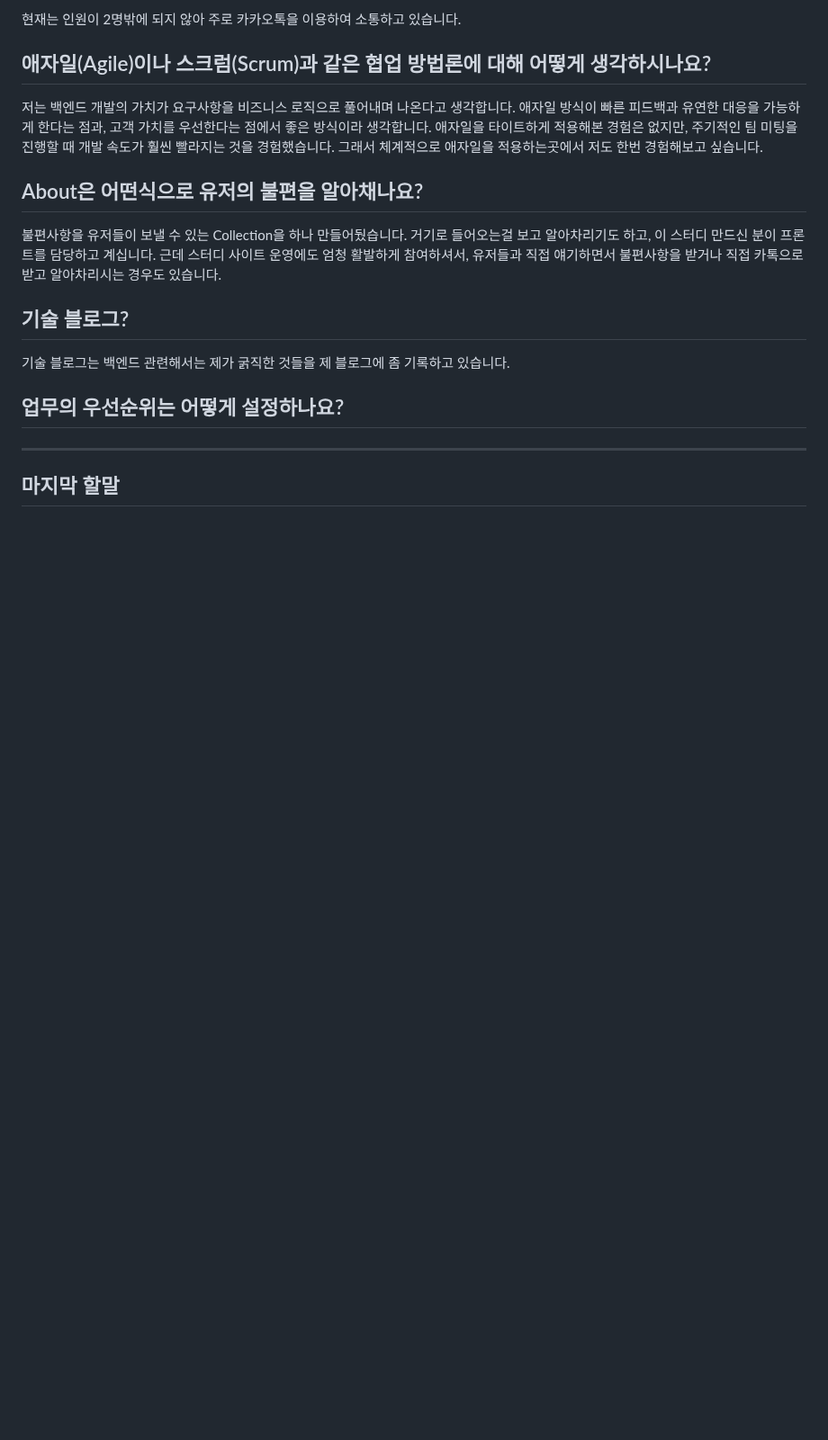
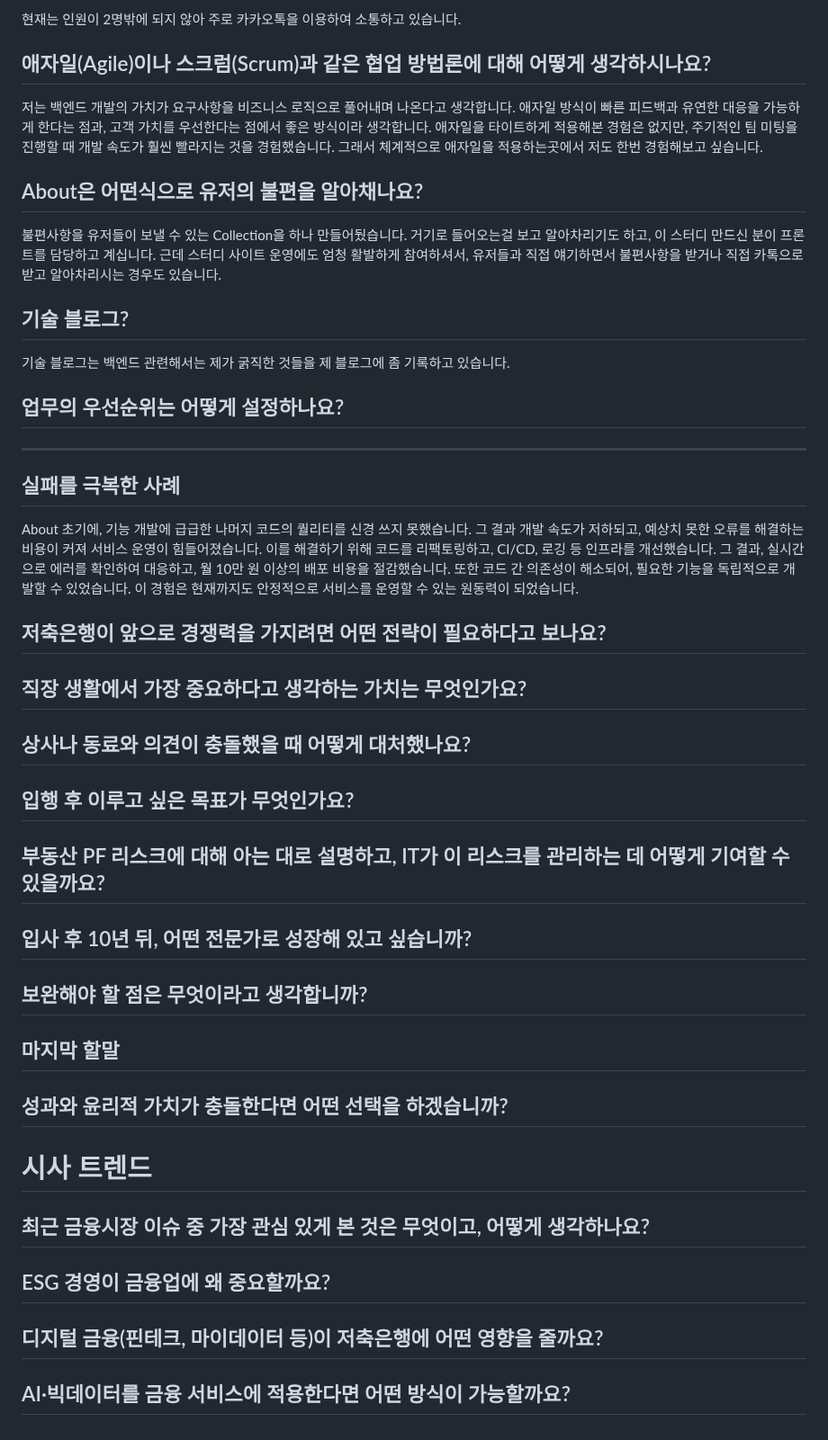
Before and after one commit to beming-dev/beming-dev.github.io, a Markdown page: src/blog/한국투자 저축은행.md, the part around the change. Shown at 90% size. Rendered like a GitHub page; blank space fills up the shorter version.

Commit message:
vault backup: 2025-09-30 16:22:17

```diff
--- a/src/blog/한국투자 저축은행.md
+++ b/src/blog/한국투자 저축은행.md
@@ -619,9 +619,33 @@ main에 merge할 때는 항상 pull request를 사용하고, 로컬 브랜치에
 ## 업무의 우선순위는 어떻게 설정하나요?
 
 ---
+## 실패를 극복한 사례
+About 초기에, 기능 개발에 급급한 나머지 코드의 퀄리티를 신경 쓰지 못했습니다.
+그 결과 개발 속도가 저하되고, 예상치 못한 오류를 해결하는 비용이 커져 서비스 운영이 힘들어졌습니다. 이를 해결하기 위해 코드를 리팩토링하고, CI/CD, 로깅 등 인프라를 개선했습니다. 그 결과, 실시간으로 에러를 확인하여 대응하고, 월 10만 원 이상의 배포 비용을 절감했습니다. 또한 코드 간 의존성이 해소되어, 필요한 기능을 독립적으로 개발할 수 있었습니다. 이 경험은 현재까지도 안정적으로 서비스를 운영할 수 있는 원동력이 되었습니다.
+## 저축은행이 앞으로 경쟁력을 가지려면 어떤 전략이 필요하다고 보나요?
+
+
+## 직장 생활에서 가장 중요하다고 생각하는 가치는 무엇인가요?
+## 상사나 동료와 의견이 충돌했을 때 어떻게 대처했나요?
+## 입행 후 이루고 싶은 목표가 무엇인가요?
+## 부동산 PF 리스크에 대해 아는 대로 설명하고, IT가 이 리스크를 관리하는 데 어떻게 기여할 수 있을까요?
+
+## 입사 후 10년 뒤, 어떤 전문가로 성장해 있고 싶습니까?
+
+## 보완해야 할 점은 무엇이라고 생각합니까?
+
+## 마지막 할말
+
+## 성과와 윤리적 가치가 충돌한다면 어떤 선택을 하겠습니까?
 
 
 
+# 시사 트렌드
 
+## 최근 금융시장 이슈 중 가장 관심 있게 본 것은 무엇이고, 어떻게 생각하나요?
 
-## 마지막 할말
+## ESG 경영이 금융업에 왜 중요할까요?
+
+## 디지털 금융(핀테크, 마이데이터 등)이 저축은행에 어떤 영향을 줄까요?
+
+## AI·빅데이터를 금융 서비스에 적용한다면 어떤 방식이 가능할까요?
```
